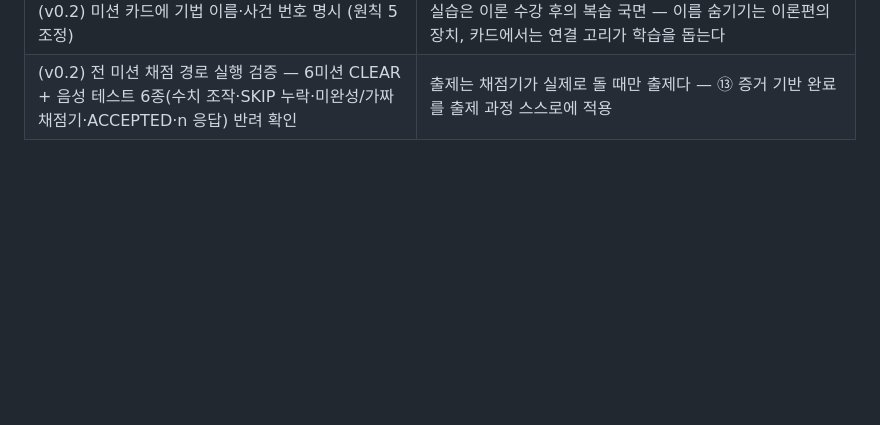
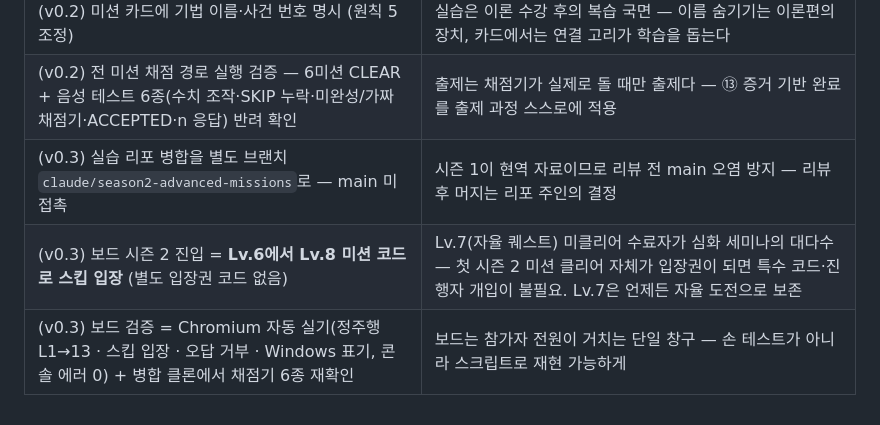
Before and after one commit to ljd6805/seminar_ai_skill_advanced, a Markdown page: docs/practice-seminar-plan.md, the part around one of its changes. Drawn GitHub-style; blank space fills up the shorter version.

```diff
--- a/docs/practice-seminar-plan.md
+++ b/docs/practice-seminar-plan.md
@@ -240,3 +241,6 @@ board/skill-quest-board.html              ← Lv.8~13 확장 (별도 작업 —
 | (v0.2) 시즌 2 채점기를 `check-adv.sh/.ps1/.bat` 별도 파일로 분리 | 기존 check.sh 무수정 → 병합 충돌 제거 · SALT/산식 동일해 보드 검증 로직 무변경 |
 | (v0.2) 미션 카드에 기법 이름·사건 번호 명시 (원칙 5 조정) | 실습은 이론 수강 후의 복습 국면 — 이름 숨기기는 이론편의 장치, 카드에서는 연결 고리가 학습을 돕는다 |
 | (v0.2) 전 미션 채점 경로 실행 검증 — 6미션 CLEAR + 음성 테스트 6종(수치 조작·SKIP 누락·미완성/가짜 채점기·ACCEPTED·n 응답) 반려 확인 | 출제는 채점기가 실제로 돌 때만 출제다 — ⑬ 증거 기반 완료를 출제 과정 스스로에 적용 |
+| (v0.3) 실습 리포 병합을 별도 브랜치 `claude/season2-advanced-missions`로 — main 미접촉 | 시즌 1이 현역 자료이므로 리뷰 전 main 오염 방지 — 리뷰 후 머지는 리포 주인의 결정 |
+| (v0.3) 보드 시즌 2 진입 = **Lv.6에서 Lv.8 미션 코드로 스킵 입장** (별도 입장권 코드 없음) | Lv.7(자율 퀘스트) 미클리어 수료자가 심화 세미나의 대다수 — 첫 시즌 2 미션 클리어 자체가 입장권이 되면 특수 코드·진행자 개입이 불필요. Lv.7은 언제든 자율 도전으로 보존 |
+| (v0.3) 보드 검증 = Chromium 자동 실기(정주행 L1→13 · 스킵 입장 · 오답 거부 · Windows 표기, 콘솔 에러 0) + 병합 클론에서 채점기 6종 재확인 | 보드는 참가자 전원이 거치는 단일 창구 — 손 테스트가 아니라 스크립트로 재현 가능하게 |
```
Also changed, not shown: other parts of docs/practice-seminar-plan.md (+6 -5 lines), README.md (+3 -2 lines), quest-adv/README.md (+4 -0 lines).
